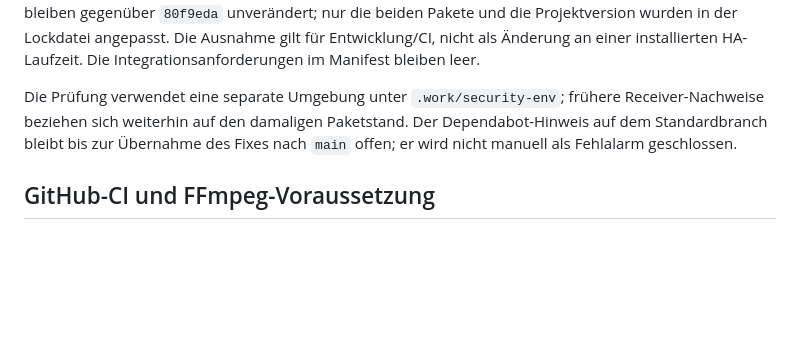
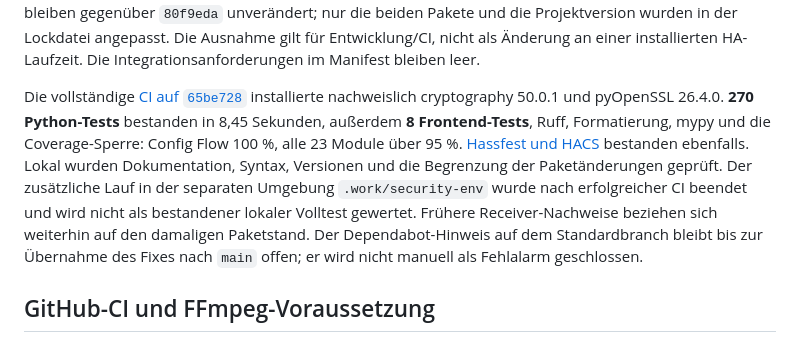
Before and after one commit to topic2k/enigma2-connect, a Markdown page: docs/VALIDIERUNG.md, the part around the change. GitHub-like rendering; blank space fills up the shorter version.

Commit message:
Document passing CI for the cryptography security update

```diff
--- a/docs/VALIDIERUNG.md
+++ b/docs/VALIDIERUNG.md
@@ -27,8 +27,16 @@ beiden Pakete und die Projektversion wurden in der Lockdatei angepasst.
 Die Ausnahme gilt für Entwicklung/CI, nicht als Änderung an einer installierten
 HA-Laufzeit. Die Integrationsanforderungen im Manifest bleiben leer.
 
-Die Prüfung verwendet eine separate Umgebung unter `.work/security-env`; frühere
-Receiver-Nachweise beziehen sich weiterhin auf den damaligen Paketstand.
+Die vollständige [CI auf `65be728`](https://github.com/topic2k/enigma2-connect/actions/runs/34772846926)
+installierte nachweislich cryptography 50.0.1 und pyOpenSSL 26.4.0. **270 Python-Tests**
+bestanden in 8,45 Sekunden, außerdem **8 Frontend-Tests**, Ruff, Formatierung,
+mypy und die Coverage-Sperre: Config Flow 100 %, alle 23 Module über 95 %.
+[Hassfest und HACS](https://github.com/topic2k/enigma2-connect/actions/runs/34772846924)
+bestanden ebenfalls. Lokal wurden Dokumentation, Syntax, Versionen und die
+Begrenzung der Paketänderungen geprüft. Der zusätzliche Lauf in der separaten
+Umgebung `.work/security-env` wurde nach erfolgreicher CI beendet und wird
+nicht als bestandener lokaler Volltest gewertet. Frühere Receiver-Nachweise
+beziehen sich weiterhin auf den damaligen Paketstand.
 Der Dependabot-Hinweis auf dem Standardbranch bleibt bis zur Übernahme des Fixes
 nach `main` offen; er wird nicht manuell als Fehlalarm geschlossen.
 
```
Also changed, not shown: docs/VALIDATION.en.md (+9 -2 lines).
